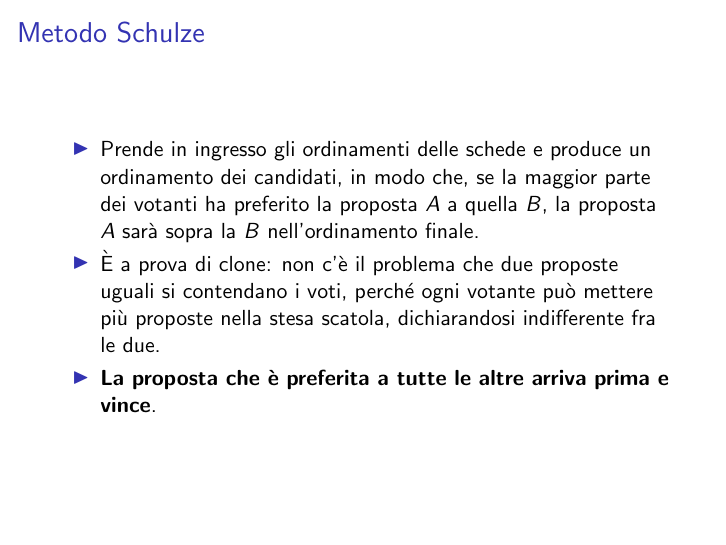
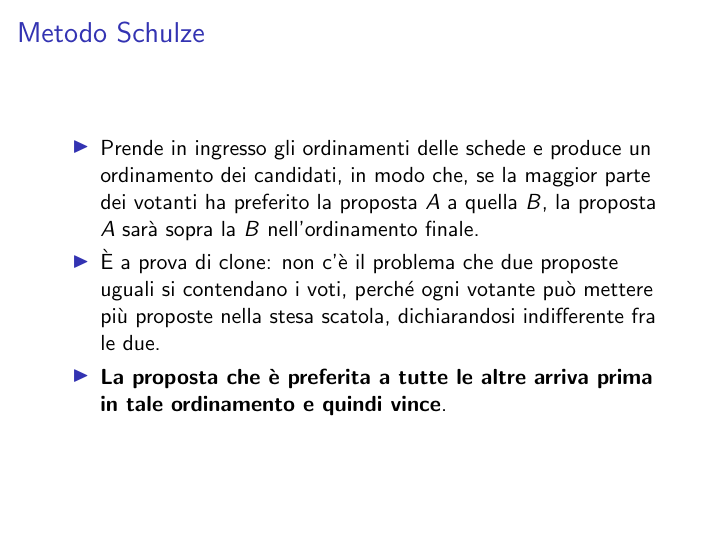
Before and after one commit to AvverbioPronome/LiquidFlow, LaTeX slides (flow.tex): page 11 of 12. Compiled offline with pdfLaTeX.

Commit message:
riscritto terzo punto su slide schulze

```diff
--- a/flow.tex
+++ b/flow.tex
@@ -102,7 +102,7 @@ Tutte le iniziative che raggiungono un determinato quorum di supporto vengono pr
 \begin{itemize}
 \item Prende in ingresso gli ordinamenti delle schede e produce un ordinamento dei candidati, in modo che, se la maggior parte dei votanti ha preferito la proposta $A$ a quella $B$, la proposta $A$ sar\`a sopra la $B$ nell'ordinamento finale.
 \item \`E a prova di clone: non c'\`e il problema che due proposte uguali si contendano i voti, perch\'e ogni votante pu\`o mettere pi\`u proposte nella stesa scatola, dichiarandosi indifferente fra le due.
-\item {\bfseries La proposta che \`e preferita a tutte le altre arriva prima e vince}.
+\item {\bfseries La proposta che \`e preferita a tutte le altre arriva prima in tale ordinamento e quindi vince}.
 \end{itemize}
 \end{frame}
 \section{Dopo il voto}
```
